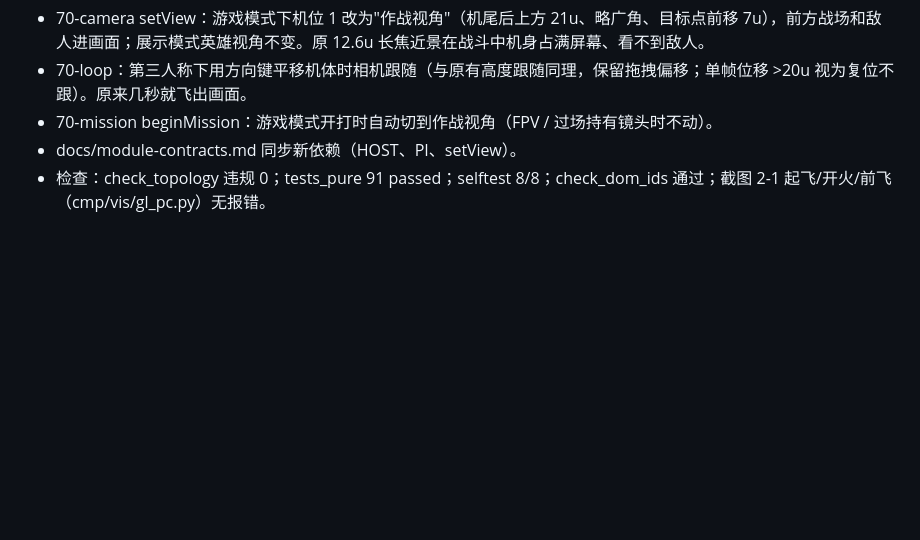
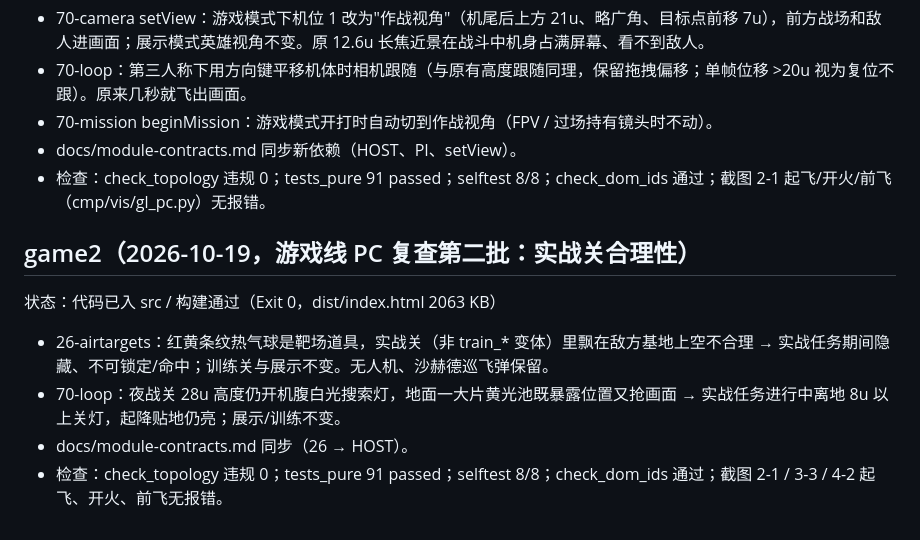
Before and after one commit to huangbin20180206/ah64e-apache-3d, a Markdown page: CHANGES-polish1-2026-10-19.md, the part around the change. Rendered like a GitHub page; blank space fills up the shorter version.

Commit message:
game2: 实战关隐藏热气球、高空关搜索灯

```diff
--- a/CHANGES-polish1-2026-10-19.md
+++ b/CHANGES-polish1-2026-10-19.md
@@ -63,3 +63,10 @@
 - 70-mission beginMission：游戏模式开打时自动切到作战视角（FPV / 过场持有镜头时不动）。
 - docs/module-contracts.md 同步新依赖（HOST、PI、setView）。
 - 检查：check_topology 违规 0；tests_pure 91 passed；selftest 8/8；check_dom_ids 通过；截图 2-1 起飞/开火/前飞（cmp/vis/gl_pc.py）无报错。
+
+## game2（2026-10-19，游戏线 PC 复查第二批：实战关合理性）
+状态：代码已入 src / 构建通过（Exit 0，dist/index.html 2063 KB）
+- 26-airtargets：红黄条纹热气球是靶场道具，实战关（非 train_* 变体）里飘在敌方基地上空不合理 → 实战任务期间隐藏、不可锁定/命中；训练关与展示不变。无人机、沙赫德巡飞弹保留。
+- 70-loop：夜战关 28u 高度仍开机腹白光搜索灯，地面一大片黄光池既暴露位置又抢画面 → 实战任务进行中离地 8u 以上关灯，起降贴地仍亮；展示/训练不变。
+- docs/module-contracts.md 同步（26 → HOST）。
+- 检查：check_topology 违规 0；tests_pure 91 passed；selftest 8/8；check_dom_ids 通过；截图 2-1 / 3-3 / 4-2 起飞、开火、前飞无报错。
```
